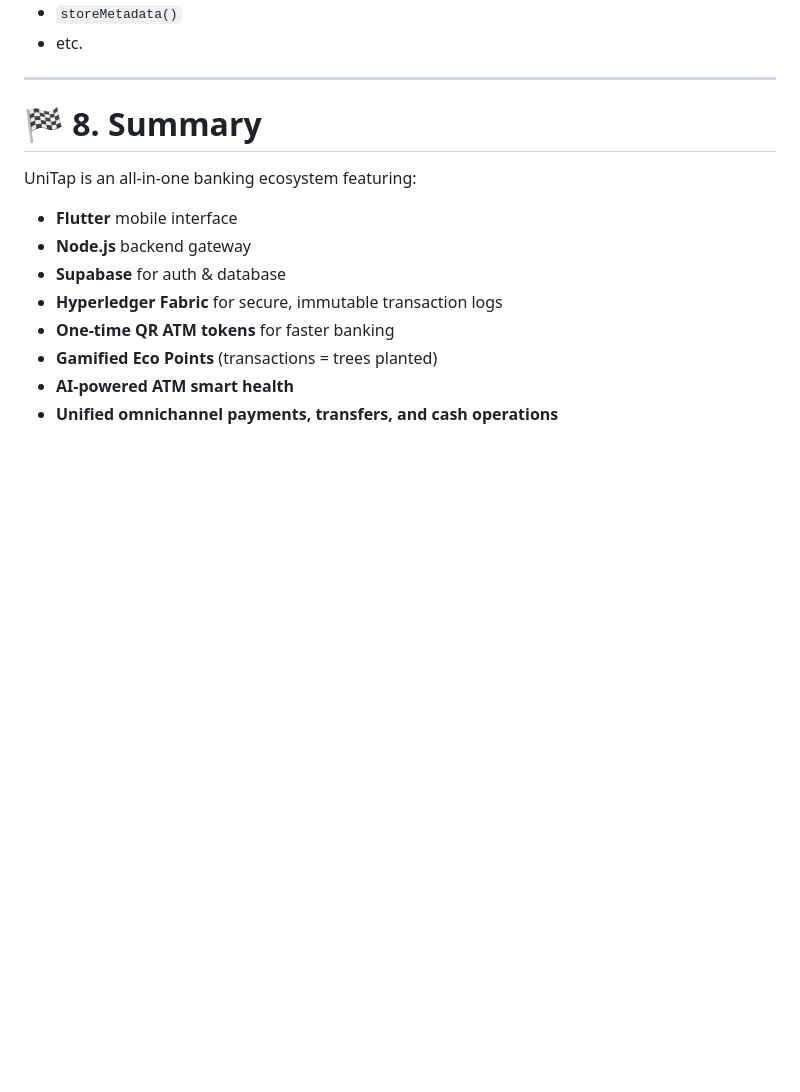
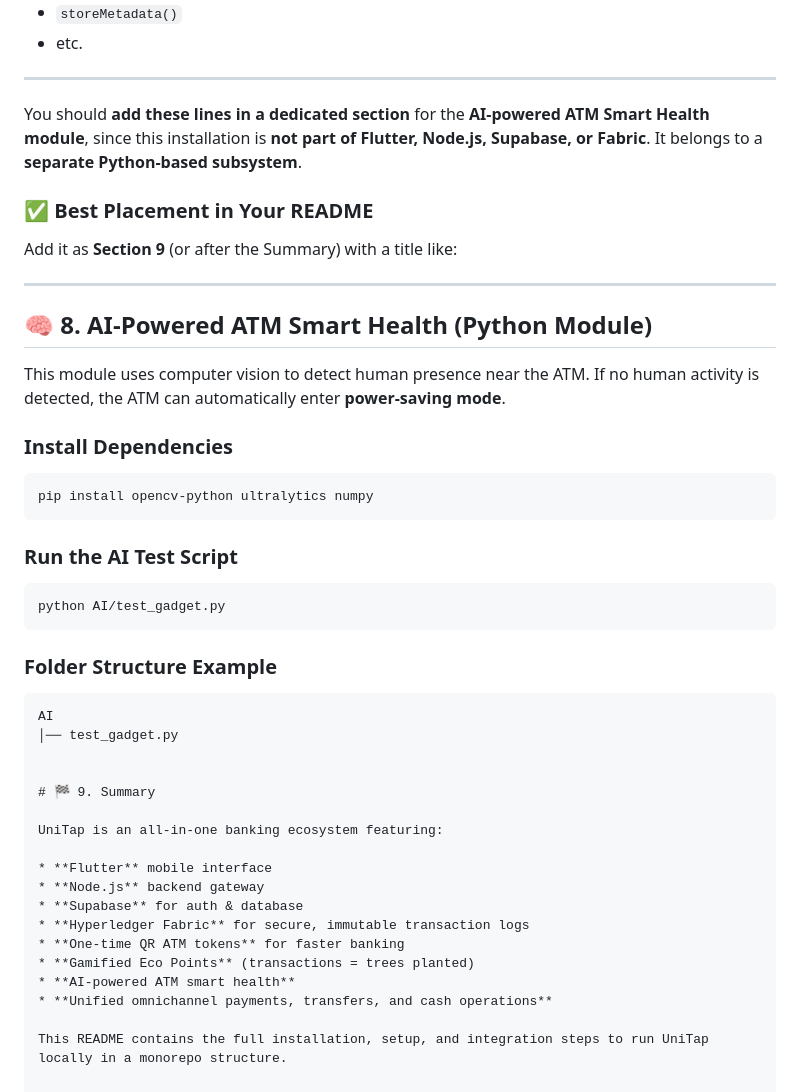
Before and after one commit to ShanRaboy11/unitap, a Markdown page: README.md, the part around the change. GitHub-like rendering; blank space fills up the shorter version.

Commit message:
feat: final readme - Raboy

````diff
--- a/README.md
+++ b/README.md
@@ -308,7 +308,40 @@ Define functions:
 
 ---
 
-# 🏁 8. Summary
+You should **add these lines in a dedicated section** for the **AI-powered ATM Smart Health module**, since this installation is **not part of Flutter, Node.js, Supabase, or Fabric**.
+It belongs to a **separate Python-based subsystem**.
+
+### ✅ Best Placement in Your README
+
+Add it as **Section 9** (or after the Summary) with a title like:
+
+---
+
+## 🧠 8. AI-Powered ATM Smart Health (Python Module)
+
+This module uses computer vision to detect human presence near the ATM.
+If no human activity is detected, the ATM can automatically enter **power-saving mode**.
+
+### Install Dependencies
+
+```sh
+pip install opencv-python ultralytics numpy
+```
+
+### Run the AI Test Script
+
+```sh
+python AI/test_gadget.py
+```
+
+### Folder Structure Example
+
+```
+AI
+│── test_gadget.py
+
+
+# 🏁 9. Summary
 
 UniTap is an all-in-one banking ecosystem featuring:
 
````
